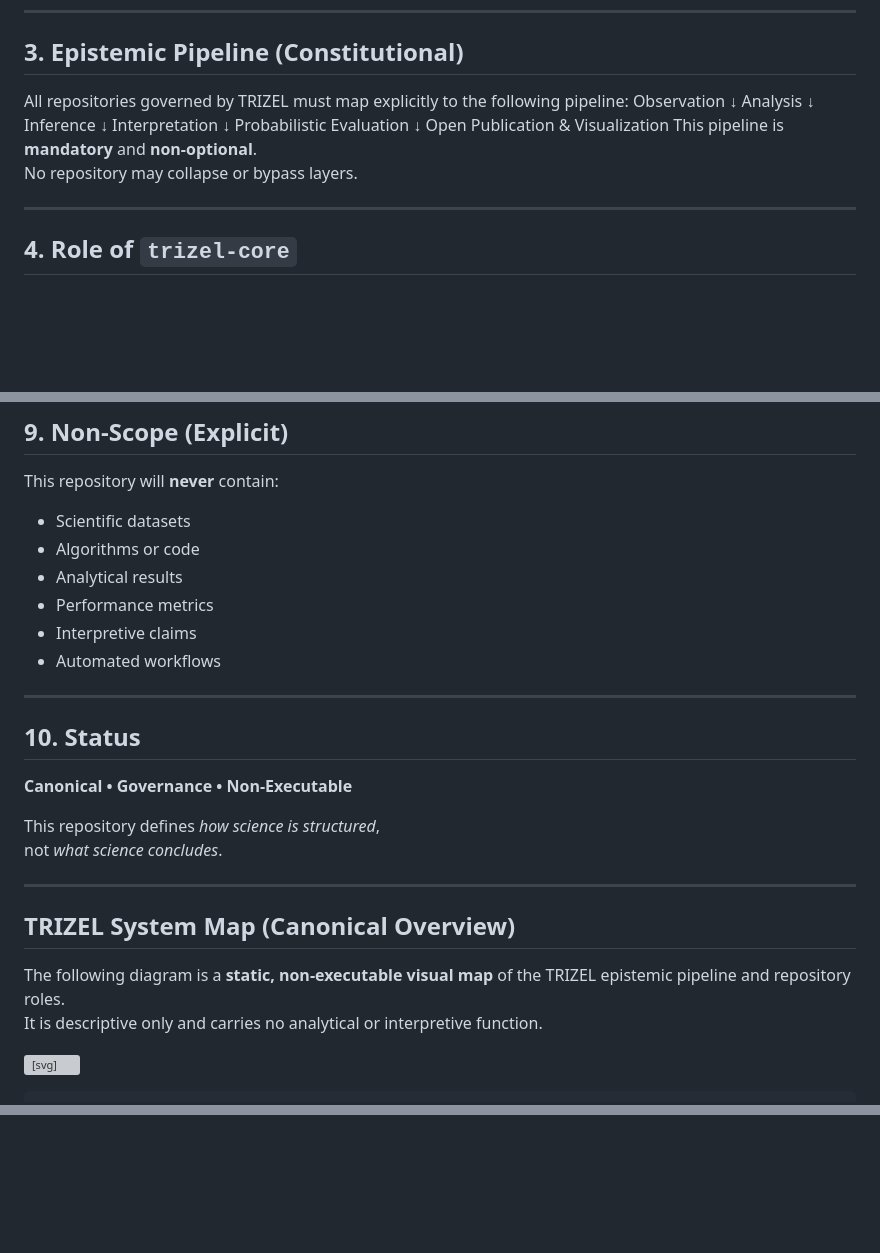
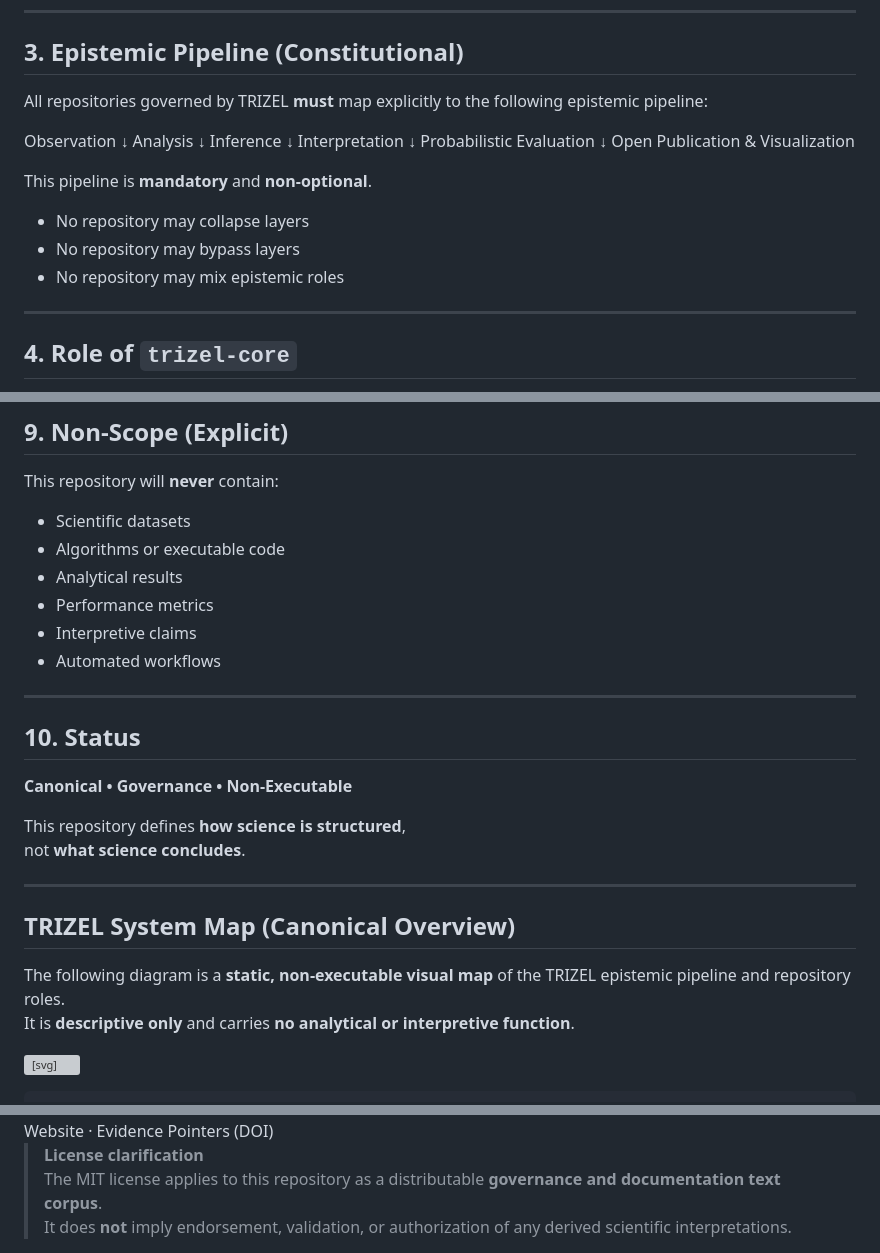
Before and after one commit to trizel-ai/trizel-core, a Markdown page: README.md, 3 parts joined by grey strips. Drawn GitHub-style; blank space fills up the shorter version; grey boxes are pictures that could not be loaded.

Commit message:
Adds the full TRIZEL canonical governance charter, mandatory epistemic pipeline, and a static non-executable SVG system map. No analytical or executable content introduced.

```diff
--- a/README.md
+++ b/README.md
@@ -32,7 +32,8 @@ It is the **epistemic controller** of the research environment.
 
 ## 3. Epistemic Pipeline (Constitutional)
 
-All repositories governed by TRIZEL must map explicitly to the following pipeline:
+All repositories governed by TRIZEL **must** map explicitly to the following epistemic pipeline:
+
 Observation
 ↓
 Analysis
@@ -44,8 +45,12 @@ Interpretation
 Probabilistic Evaluation
 ↓
 Open Publication & Visualization
+
 This pipeline is **mandatory** and **non-optional**.
-No repository may collapse or bypass layers.
+
+- No repository may collapse layers
+- No repository may bypass layers
+- No repository may mix epistemic roles
 
 ---
 
@@ -144,7 +149,7 @@ Changes must be explicit, reviewed, and historically traceable.
 This repository will **never** contain:
 
 - Scientific datasets
-- Algorithms or code
+- Algorithms or executable code
 - Analytical results
 - Performance metrics
 - Interpretive claims
@@ -156,15 +161,15 @@ This repository will **never** contain:
 
 **Canonical • Governance • Non-Executable**
 
-This repository defines *how science is structured*,
-not *what science concludes*.
+This repository defines **how science is structured**,
+not **what science concludes**.
 
 ---
 
 ## TRIZEL System Map (Canonical Overview)
 
 The following diagram is a **static, non-executable visual map** of the TRIZEL epistemic pipeline and repository roles.
-It is descriptive only and carries no analytical or interpretive function.
+It is **descriptive only** and carries **no analytical or interpretive function**.
 
 <!-- TRIZEL Canonical System Map : Static SVG | Phase-5 Compliant -->
 <svg
@@ -253,3 +250,7 @@ It is descriptive only and carries no analytical or interpretive function.
   </text>
 
 </svg>
+
+> **License clarification**
+> The MIT license applies to this repository as a distributable **governance and documentation text corpus**.
+> It does **not** imply endorsement, validation, or authorization of any derived scientific interpretations.
```
Also changed, not shown: other parts of README.md (+4 -12 lines).
